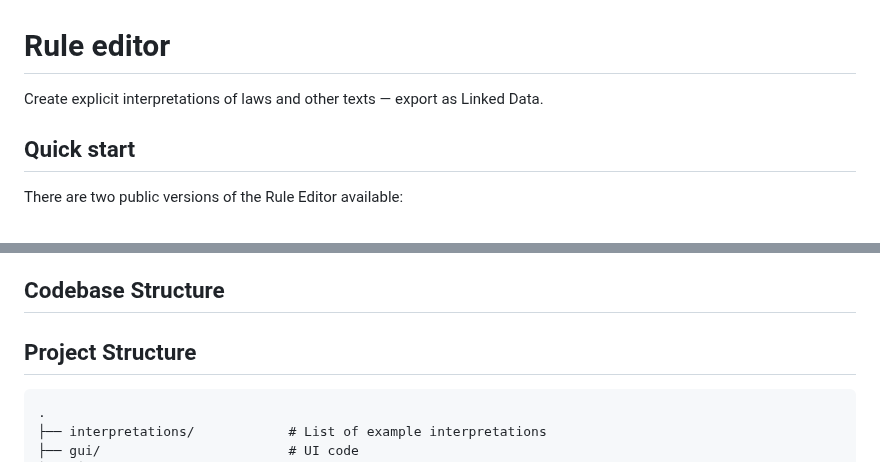
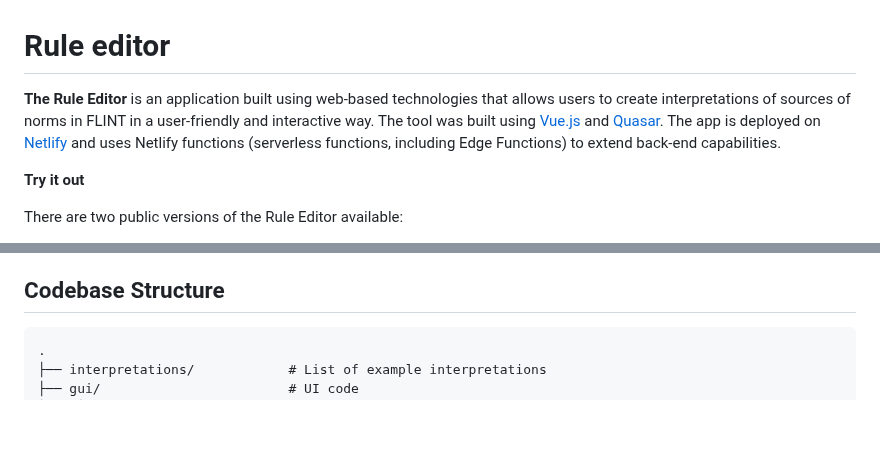
Before and after one commit to MOOI-Project-UvA/rule-editor, a Markdown page: README.md, 2 parts joined by grey strips. GitHub-like rendering; blank space fills up the shorter version.

Commit message:
fixed inconsistencies

```diff
--- a/README.md
+++ b/README.md
@@ -1,8 +1,10 @@
 # Rule editor
 
-Create explicit interpretations of laws and other texts &mdash; export as Linked Data.
+**The Rule Editor** is an application built using web-based technologies that allows users to create interpretations of
+sources of norms in FLINT in a user-friendly and interactive way. The tool was built using [Vue.js](https://vuejs.org/) and [Quasar](https://quasar.dev/).
+The app is deployed on [Netlify](https://www.netlify.com/) and uses Netlify functions (serverless functions, including Edge Functions) to extend back-end capabilities.
 
-## Quick start
+**Try it out**
 
 There are two public versions of the Rule Editor available:
 
@@ -281,7 +283,6 @@ The link between snippets and annotation is stored in the snippets, see above. A
 
 ## Codebase Structure
 
-## Project Structure
     .
     ├── interpretations/            # List of example interpretations
     ├── gui/                        # UI code
```
